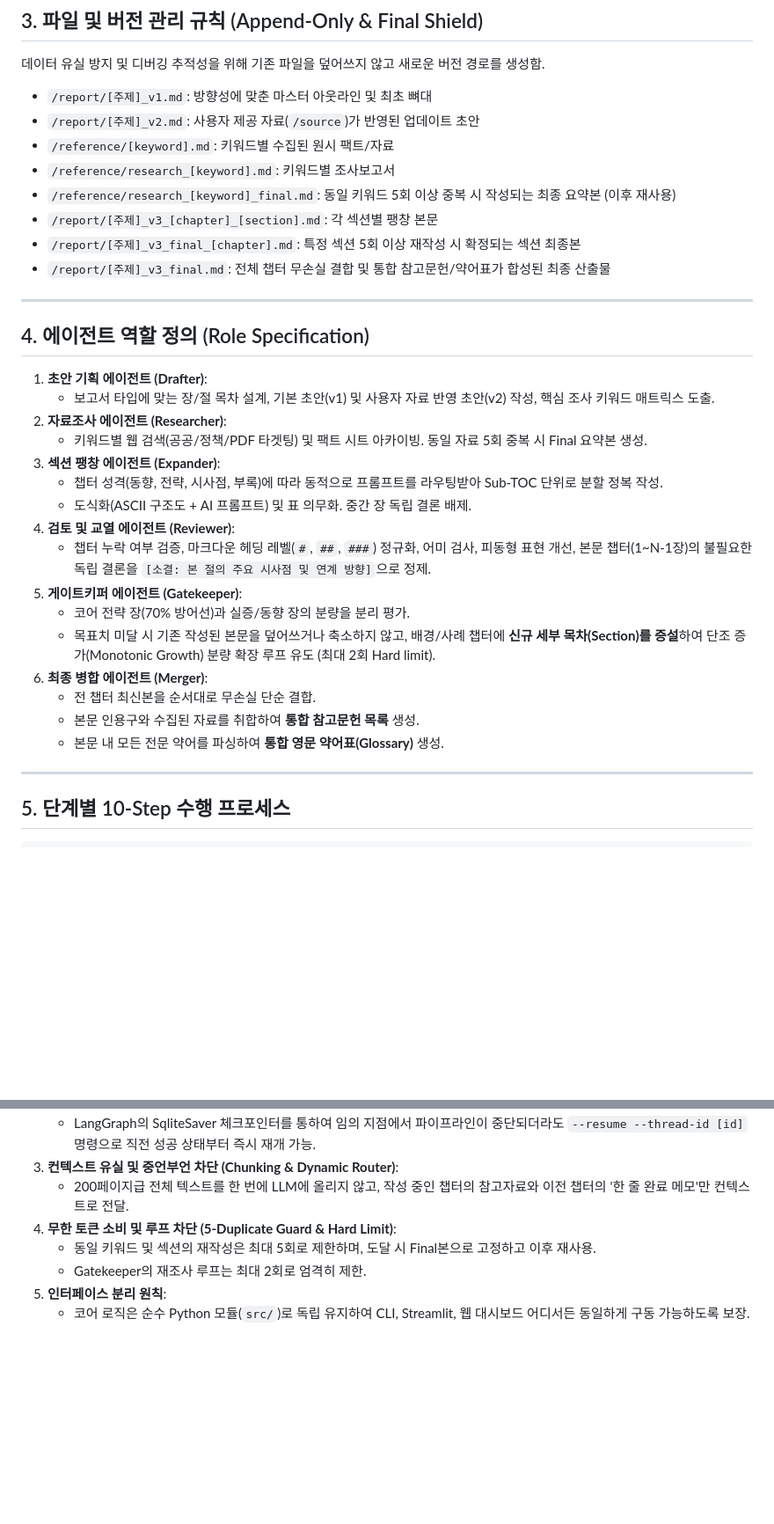
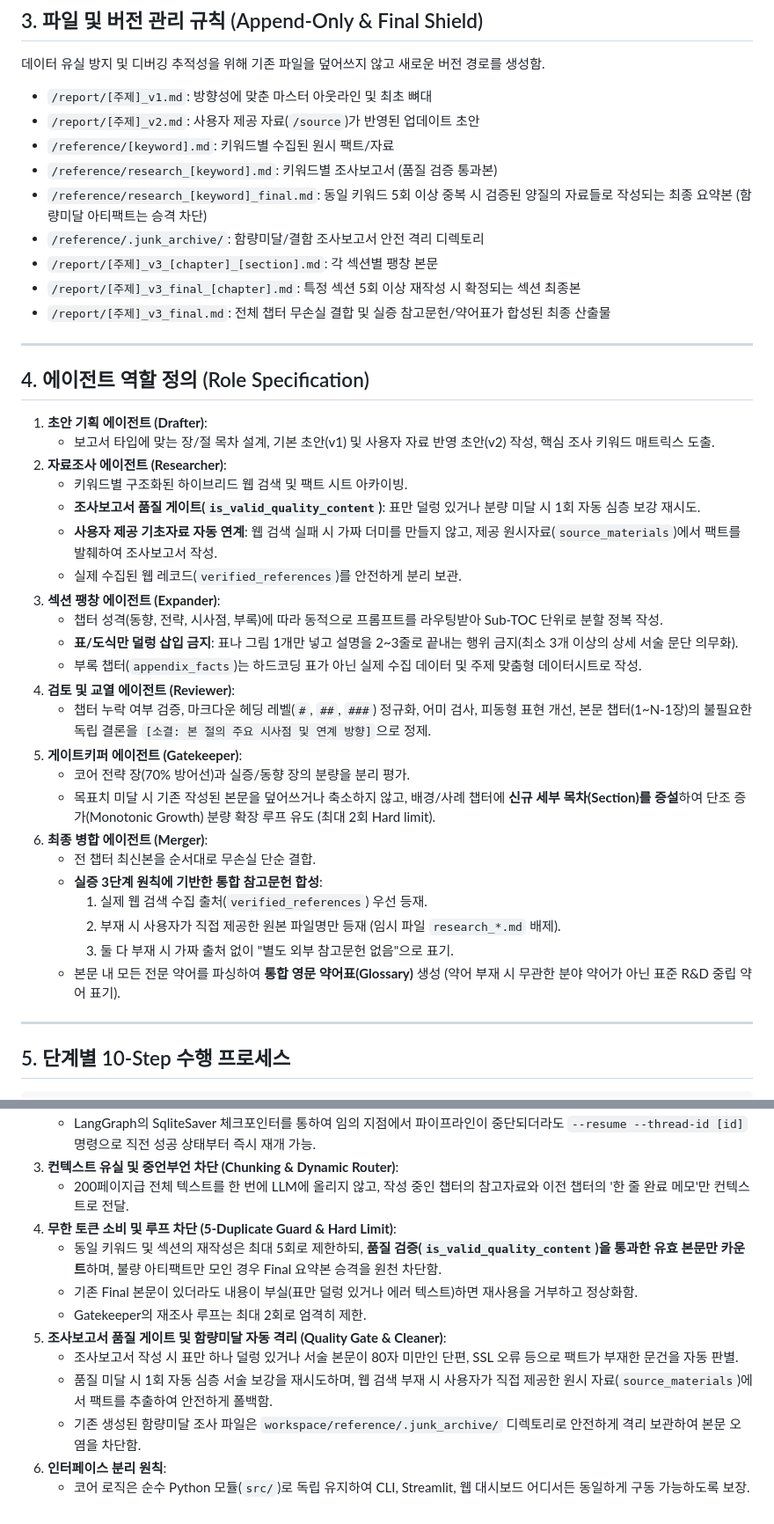
Before and after one commit to haherhohu/report-generator, a Markdown page: guideline.md, 2 parts joined by grey strips. Shown at 88% size. Drawn GitHub-style; blank space fills up the shorter version.

Commit message:
(misc) update guideline

```diff
--- a/guideline.md
+++ b/guideline.md
@@ -78,11 +83,12 @@
 - `/report/[주제]_v1.md`: 방향성에 맞춘 마스터 아웃라인 및 최초 뼈대
 - `/report/[주제]_v2.md`: 사용자 제공 자료(`/source`)가 반영된 업데이트 초안
 - `/reference/[keyword].md`: 키워드별 수집된 원시 팩트/자료
-- `/reference/research_[keyword].md`: 키워드별 조사보고서
-- `/reference/research_[keyword]_final.md`: 동일 키워드 5회 이상 중복 시 작성되는 최종 요약본 (이후 재사용)
+- `/reference/research_[keyword].md`: 키워드별 조사보고서 (품질 검증 통과본)
+- `/reference/research_[keyword]_final.md`: 동일 키워드 5회 이상 중복 시 검증된 양질의 자료들로 작성되는 최종 요약본 (함량미달 아티팩트는 승격 차단)
+- `/reference/.junk_archive/`: 함량미달/결함 조사보고서 안전 격리 디렉토리
 - `/report/[주제]_v3_[chapter]_[section].md`: 각 섹션별 팽창 본문
 - `/report/[주제]_v3_final_[chapter].md`: 특정 섹션 5회 이상 재작성 시 확정되는 섹션 최종본
-- `/report/[주제]_v3_final.md`: 전체 챕터 무손실 결합 및 통합 참고문헌/약어표가 합성된 최종 산출물
+- `/report/[주제]_v3_final.md`: 전체 챕터 무손실 결합 및 실증 참고문헌/약어표가 합성된 최종 산출물
 
 ---
 
@@ -91,10 +97,14 @@
 1. **초안 기획 에이전트 (Drafter)**:
    - 보고서 타입에 맞는 장/절 목차 설계, 기본 초안(v1) 및 사용자 자료 반영 초안(v2) 작성, 핵심 조사 키워드 매트릭스 도출.
 2. **자료조사 에이전트 (Researcher)**:
-   - 키워드별 웹 검색(공공/정책/PDF 타겟팅) 및 팩트 시트 아카이빙. 동일 자료 5회 중복 시 Final 요약본 생성.
+   - 키워드별 구조화된 하이브리드 웹 검색 및 팩트 시트 아카이빙.
+   - **조사보고서 품질 게이트(`is_valid_quality_content`)**: 표만 덜렁 있거나 분량 미달 시 1회 자동 심층 보강 재시도.
+   - **사용자 제공 기초자료 자동 연계**: 웹 검색 실패 시 가짜 더미를 만들지 않고, 제공 원시자료(`source_materials`)에서 팩트를 발췌하여 조사보고서 작성.
+   - 실제 수집된 웹 레코드(`verified_references`)를 안전하게 분리 보관.
 3. **섹션 팽창 에이전트 (Expander)**:
    - 챕터 성격(동향, 전략, 시사점, 부록)에 따라 동적으로 프롬프트를 라우팅받아 Sub-TOC 단위로 분할 정복 작성.
-   - 도식화(ASCII 구조도 + AI 프롬프트) 및 표 의무화. 중간 장 독립 결론 배제.
+   - **표/도식만 덜렁 삽입 금지**: 표나 그림 1개만 넣고 설명을 2~3줄로 끝내는 행위 금지(최소 3개 이상의 상세 서술 문단 의무화).
+   - 부록 챕터(`appendix_facts`)는 하드코딩 표가 아닌 실제 수집 데이터 및 주제 맞춤형 데이터시트로 작성.
 4. **검토 및 교열 에이전트 (Reviewer)**:
    - 챕터 누락 여부 검증, 마크다운 헤딩 레벨(`#`, `##`, `###`) 정규화, 어미 검사, 피동형 표현 개선, 본문 챕터(1~N-1장)의 불필요한 독립 결론을 `[소결: 본 절의 주요 시사점 및 연계 방향]`으로 정제.
 5. **게이트키퍼 에이전트 (Gatekeeper)**:
@@ -102,8 +112,11 @@
    - 목표치 미달 시 기존 작성된 본문을 덮어쓰거나 축소하지 않고, 배경/사례 챕터에 **신규 세부 목차(Section)를 증설**하여 단조 증가(Monotonic Growth) 분량 확장 루프 유도 (최대 2회 Hard limit).
 6. **최종 병합 에이전트 (Merger)**:
    - 전 챕터 최신본을 순서대로 무손실 단순 결합.
-   - 본문 인용구와 수집된 자료를 취합하여 **통합 참고문헌 목록** 생성.
-   - 본문 내 모든 전문 약어를 파싱하여 **통합 영문 약어표(Glossary)** 생성.
+   - **실증 3단계 원칙에 기반한 통합 참고문헌 합성**:
+     1. 실제 웹 검색 수집 출처(`verified_references`) 우선 등재.
+     2. 부재 시 사용자가 직접 제공한 원본 파일명만 등재 (임시 파일 `research_*.md` 배제).
+     3. 둘 다 부재 시 가짜 출처 없이 "별도 외부 참고문헌 없음"으로 표기.
+   - 본문 내 모든 전문 약어를 파싱하여 **통합 영문 약어표(Glossary)** 생성 (약어 부재 시 무관한 분야 약어가 아닌 표준 R&D 중립 약어 표기).
 
 ---
 
@@ -136,7 +149,12 @@
 3. **컨텍스트 유실 및 중언부언 차단 (Chunking & Dynamic Router)**:
    - 200페이지급 전체 텍스트를 한 번에 LLM에 올리지 않고, 작성 중인 챕터의 참고자료와 이전 챕터의 '한 줄 완료 메모'만 컨텍스트로 전달.
 4. **무한 토큰 소비 및 루프 차단 (5-Duplicate Guard & Hard Limit)**:
-   - 동일 키워드 및 섹션의 재작성은 최대 5회로 제한하며, 도달 시 Final본으로 고정하고 이후 재사용.
+   - 동일 키워드 및 섹션의 재작성은 최대 5회로 제한하되, **품질 검증(`is_valid_quality_content`)을 통과한 유효 본문만 카운트**하며, 불량 아티팩트만 모인 경우 Final 요약본 승격을 원천 차단함.
+   - 기존 Final 본문이 있더라도 내용이 부실(표만 덜렁 있거나 에러 텍스트)하면 재사용을 거부하고 정상화함.
    - Gatekeeper의 재조사 루프는 최대 2회로 엄격히 제한.
-5. **인터페이스 분리 원칙**:
+5. **조사보고서 품질 게이트 및 함량미달 자동 격리 (Quality Gate & Cleaner)**:
+   - 조사보고서 작성 시 표만 하나 덜렁 있거나 서술 본문이 80자 미만인 단편, SSL 오류 등으로 팩트가 부재한 문건을 자동 판별.
+   - 품질 미달 시 1회 자동 심층 서술 보강을 재시도하며, 웹 검색 부재 시 사용자가 직접 제공한 원시 자료(`source_materials`)에서 팩트를 추출하여 안전하게 폴백함.
+   - 기존 생성된 함량미달 조사 파일은 `workspace/reference/.junk_archive/` 디렉토리로 안전하게 격리 보관하여 본문 오염을 차단함.
+6. **인터페이스 분리 원칙**:
    - 코어 로직은 순수 Python 모듈(`src/`)로 독립 유지하여 CLI, Streamlit, 웹 대시보드 어디서든 동일하게 구동 가능하도록 보장.
```
Also changed, not shown: other parts of guideline.md (+5 -0 lines), changelog.md (added, +49 -0 lines).
